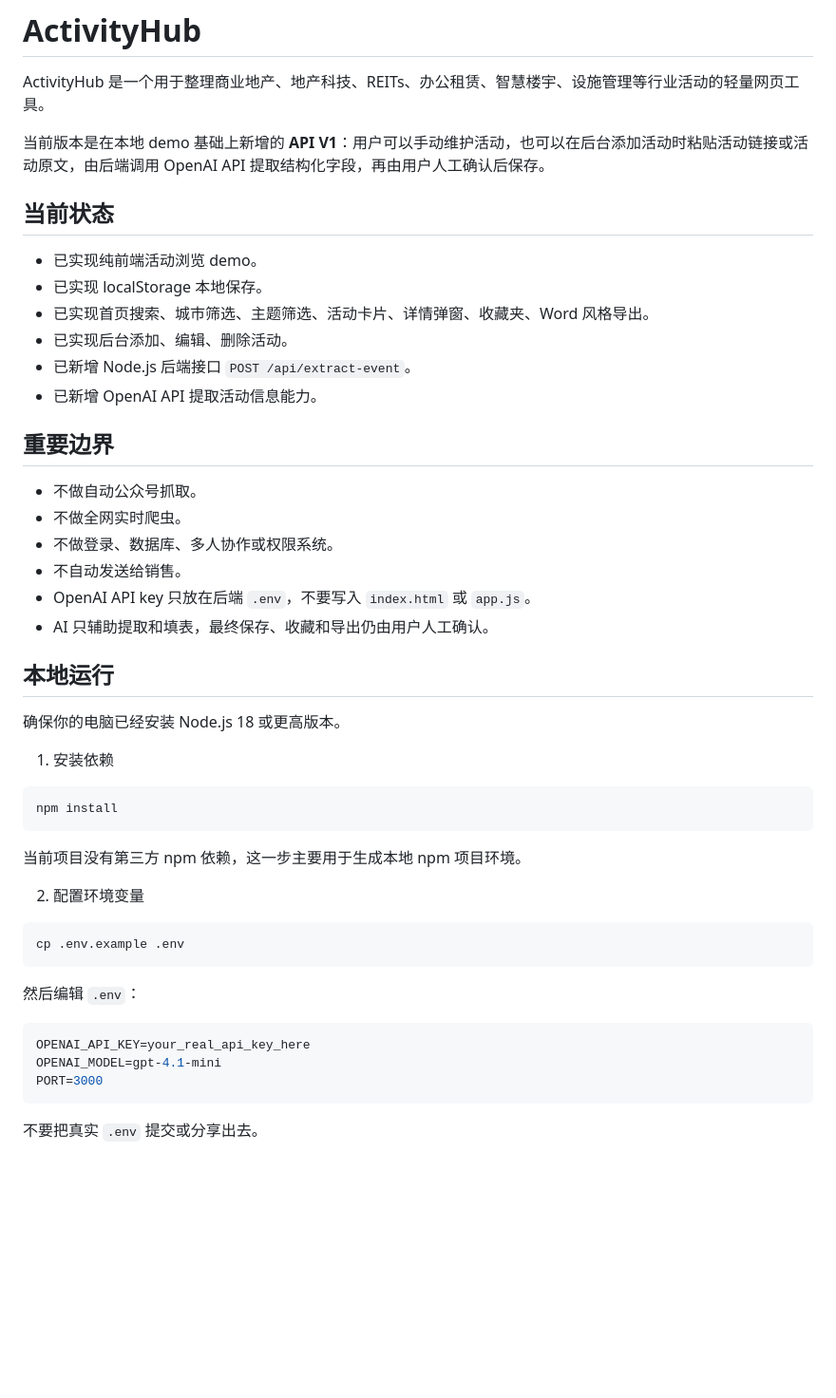
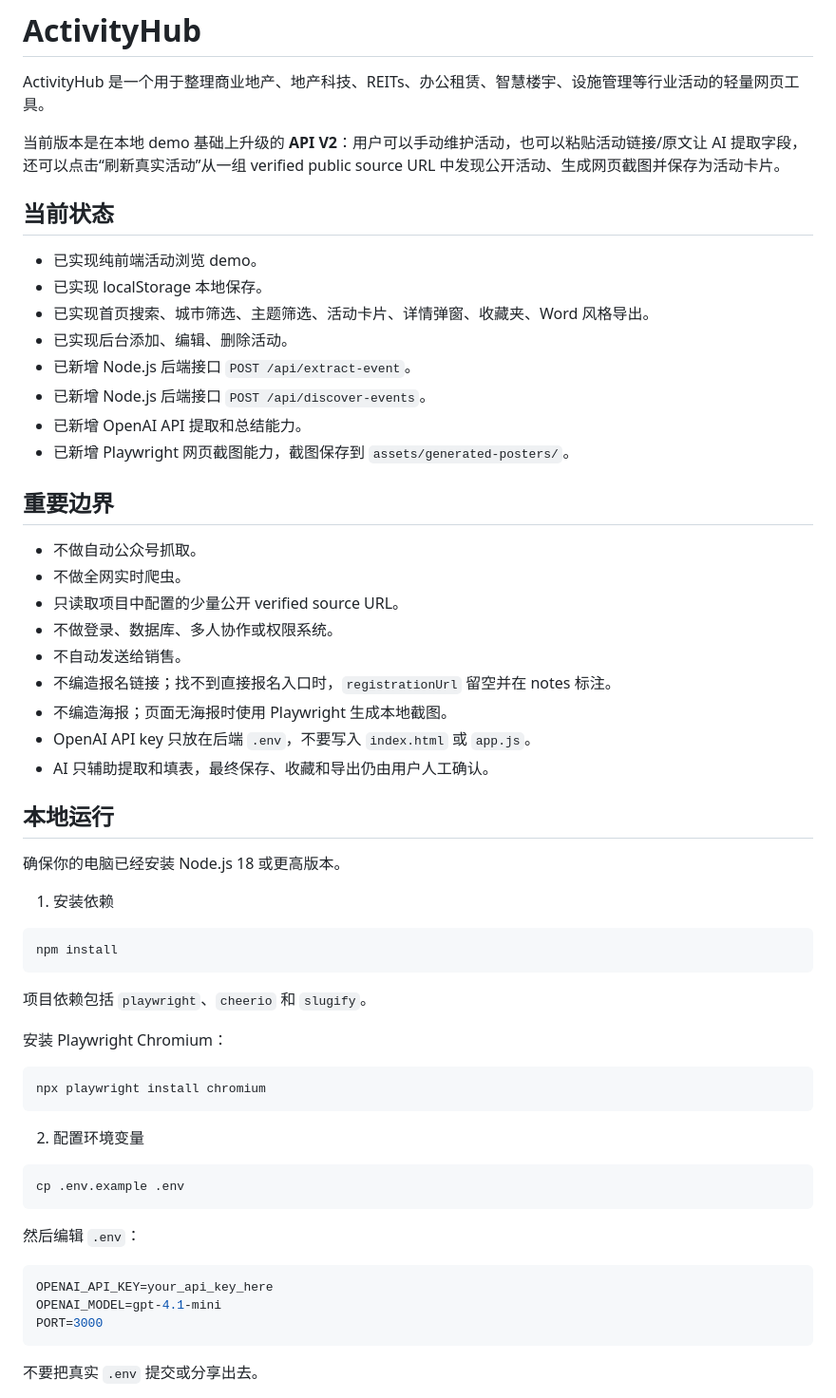
Before and after one commit to jwu6339-Julie/activityhub, a Markdown page: README.md, the part around one of its changes. Shown at 95% size. Drawn GitHub-style; blank space fills up the shorter version.

````diff
--- a/README.md
+++ b/README.md
@@ -2,7 +2,7 @@
 
 ActivityHub 是一个用于整理商业地产、地产科技、REITs、办公租赁、智慧楼宇、设施管理等行业活动的轻量网页工具。
 
-当前版本是在本地 demo 基础上新增的 **API V1**：用户可以手动维护活动，也可以在后台添加活动时粘贴活动链接或活动原文，由后端调用 OpenAI API 提取结构化字段，再由用户人工确认后保存。
+当前版本是在本地 demo 基础上升级的 **API V2**：用户可以手动维护活动，也可以粘贴活动链接/原文让 AI 提取字段，还可以点击“刷新真实活动”从一组 verified public source URL 中发现公开活动、生成网页截图并保存为活动卡片。
 
 ## 当前状态
 
@@ -11,14 +11,19 @@ ActivityHub 是一个用于整理商业地产、地产科技、REITs、办公租
 - 已实现首页搜索、城市筛选、主题筛选、活动卡片、详情弹窗、收藏夹、Word 风格导出。
 - 已实现后台添加、编辑、删除活动。
 - 已新增 Node.js 后端接口 `POST /api/extract-event`。
-- 已新增 OpenAI API 提取活动信息能力。
+- 已新增 Node.js 后端接口 `POST /api/discover-events`。
+- 已新增 OpenAI API 提取和总结能力。
+- 已新增 Playwright 网页截图能力，截图保存到 `assets/generated-posters/`。
 
 ## 重要边界
 
 - 不做自动公众号抓取。
 - 不做全网实时爬虫。
+- 只读取项目中配置的少量公开 verified source URL。
 - 不做登录、数据库、多人协作或权限系统。
 - 不自动发送给销售。
+- 不编造报名链接；找不到直接报名入口时，`registrationUrl` 留空并在 notes 标注。
+- 不编造海报；页面无海报时使用 Playwright 生成本地截图。
 - OpenAI API key 只放在后端 `.env`，不要写入 `index.html` 或 `app.js`。
 - AI 只辅助提取和填表，最终保存、收藏和导出仍由用户人工确认。
 
@@ -32,7 +37,13 @@ ActivityHub 是一个用于整理商业地产、地产科技、REITs、办公租
 npm install
 ```
 
-当前项目没有第三方 npm 依赖，这一步主要用于生成本地 npm 项目环境。
+项目依赖包括 `playwright`、`cheerio` 和 `slugify`。
+
+安装 Playwright Chromium：
+
+```bash
+npx playwright install chromium
+```
 
 2. 配置环境变量
 
@@ -43,7 +54,7 @@ cp .env.example .env
 然后编辑 `.env`：
 
 ```bash
-OPENAI_API_KEY=your_real_api_key_here
+OPENAI_API_KEY=your_api_key_here
 OPENAI_MODEL=gpt-4.1-mini
 PORT=3000
 ```
````
Also changed, not shown: other parts of README.md (+63 -1 lines).
